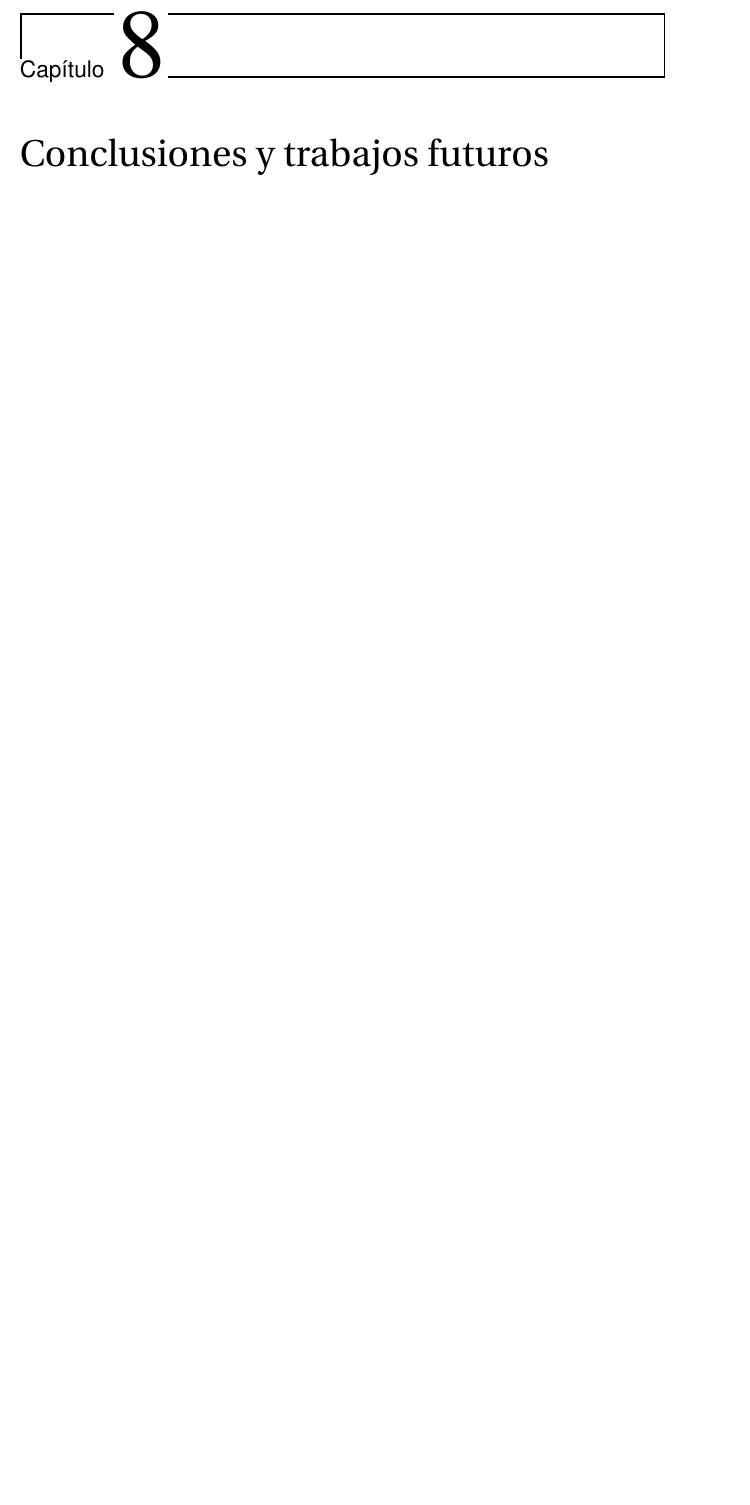
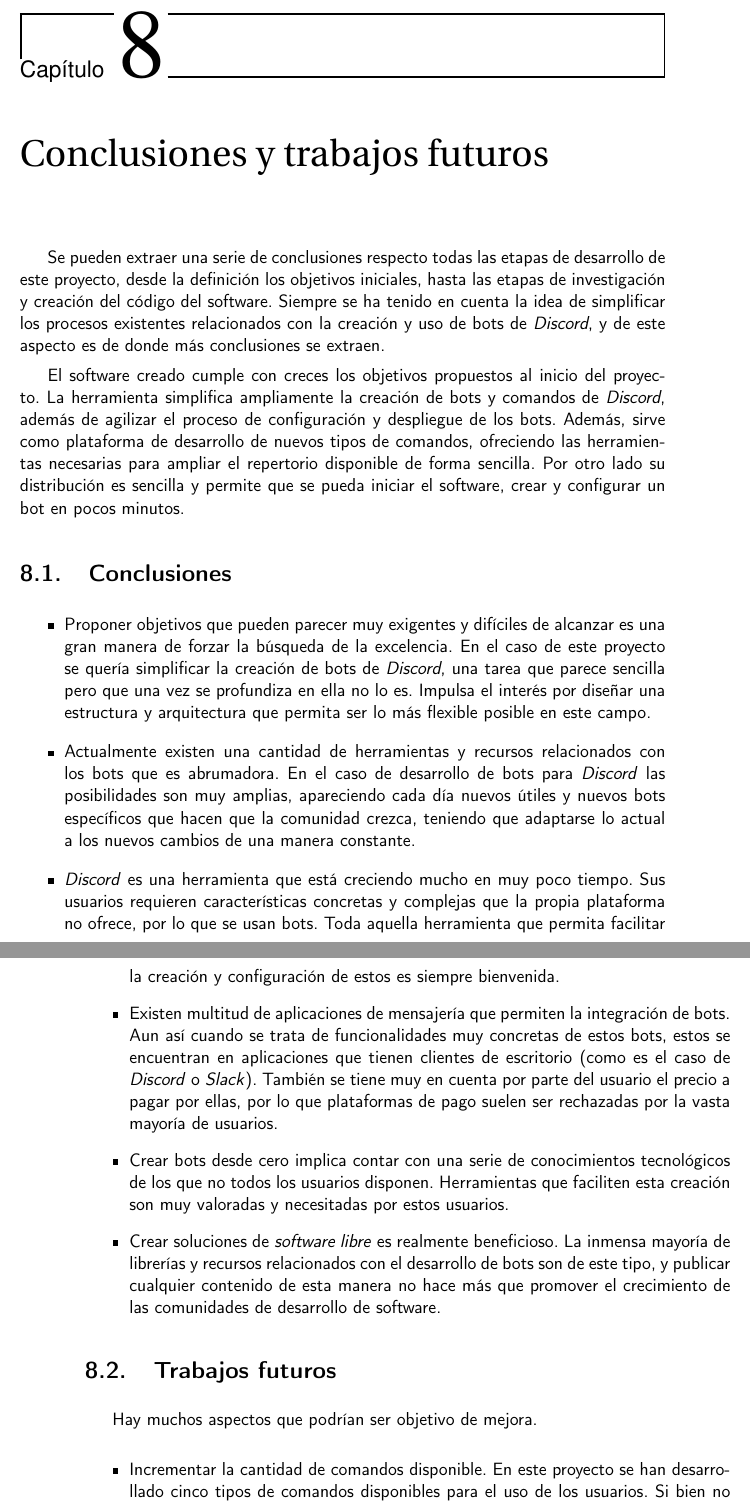
Before and after one commit to harvestcore/matroos, a LaTeX book (doc/tex/proyecto.tex, which reads doc/tex/secciones/08_conclusiones.tex): part of page 101 of 117 before the commit and two parts of pages 101 and 102 of 117 after it, the two joined at a grey line, cut so that both start at the same text, the shorter picture padded with empty space. Compiled offline with pdfLaTeX.

Commit message:
DOC-94 Add conclusions

```diff
--- a/doc/tex/secciones/08_conclusiones.tex
+++ b/doc/tex/secciones/08_conclusiones.tex
@@ -1 +1,28 @@
 \chapter{Conclusiones y trabajos futuros}
+
+Se pueden extraer una serie de conclusiones respecto todas las etapas de desarrollo de este proyecto, desde la definición los objetivos iniciales, hasta las etapas de investigación y creación del código del software. Siempre se ha tenido en cuenta la idea de simplificar los procesos existentes relacionados con la creación y uso de bots de \textit{Discord}, y de este aspecto es de donde más conclusiones se extraen.
+
+El software creado cumple con creces los objetivos propuestos al inicio del proyecto. La herramienta simplifica ampliamente la creación de bots y comandos de \textit{Discord}, además de agilizar el proceso de configuración y despliegue de los bots. Además, sirve como plataforma de desarrollo de nuevos tipos de comandos, ofreciendo las herramientas necesarias para ampliar el repertorio disponible de forma sencilla. Por otro lado su distribución es sencilla y permite que se pueda iniciar el software, crear y configurar un bot en pocos minutos.
+
+\section{Conclusiones}
+
+\begin{itemize}
+	\item Proponer objetivos que pueden parecer muy exigentes y difíciles de alcanzar es una gran manera de forzar la búsqueda de la excelencia. En el caso de este proyecto se quería simplificar la creación de bots de \textit{Discord}, una tarea que parece sencilla pero que una vez se profundiza en ella no lo es. Impulsa el interés por diseñar una estructura y arquitectura que permita ser lo más flexible posible en este campo.
+	\item Actualmente existen una cantidad de herramientas y recursos relacionados con los bots que es abrumadora. En el caso de desarrollo de bots para \textit{Discord} las posibilidades son muy amplias, apareciendo cada día nuevos útiles y nuevos bots específicos que hacen que la comunidad crezca, teniendo que adaptarse lo actual a los nuevos cambios de una manera constante.
+	\item \textit{Discord} es una herramienta que está creciendo mucho en muy poco tiempo. Sus usuarios requieren características concretas y complejas que la propia plataforma no ofrece, por lo que se usan bots. Toda aquella herramienta que permita facilitar la creación y configuración de estos es siempre bienvenida.
+	\item Existen multitud de aplicaciones de mensajería que permiten la integración de bots. Aun así cuando se trata de funcionalidades muy concretas de estos bots, estos se encuentran en aplicaciones que tienen clientes de escritorio (como es el caso de \textit{Discord} o \textit{Slack}). También se tiene muy en cuenta por parte del usuario el precio a pagar por ellas, por lo que plataformas de pago suelen ser rechazadas por la vasta mayoría de usuarios.
+	\item Crear bots desde cero implica contar con una serie de conocimientos tecnológicos de los que no todos los usuarios disponen. Herramientas que faciliten esta creación son muy valoradas y necesitadas por estos usuarios.
+	\item Crear soluciones de \textit{software libre} es realmente beneficioso. La inmensa mayoría de librerías y recursos relacionados con el desarrollo de bots son de este tipo, y publicar cualquier contenido de esta manera no hace más que promover el crecimiento de las comunidades de desarrollo de software.
+\end{itemize}
+
+
+
+
+
+\section{Trabajos futuros}
+
+Hay muchos aspectos que podrían ser objetivo de mejora.
+
+\begin{itemize}
+	\item Incrementar la cantidad de comandos disponible. En este proyecto se han desarrollado cinco tipos de comandos disponibles para el uso de los usuarios. Si bien no es un mal comienzo ya que estos sirven como ejemplo, ampliar este repertorio es sin duda la principal rama de mejora del software.
+	\item Interfaz de usuario. Aunque se ha intentado desarrollar una interfaz de usuario sencilla y fácil de utilizar, no es la más atractiva. Sin lugar a dudas es la parte principal que un usuario va a ver cuando utilice el software, por lo que su diseño y elementos visuales podrían mejorarse. Esto evitaría la pérdida de aquellos usuarios que principalmente se guían por el aspecto del software, en lugar de por las funcionalidades de este.
```
Also changed, not shown: doc/tex/secciones/08_conclusiones.tex (3 more changed lines).
